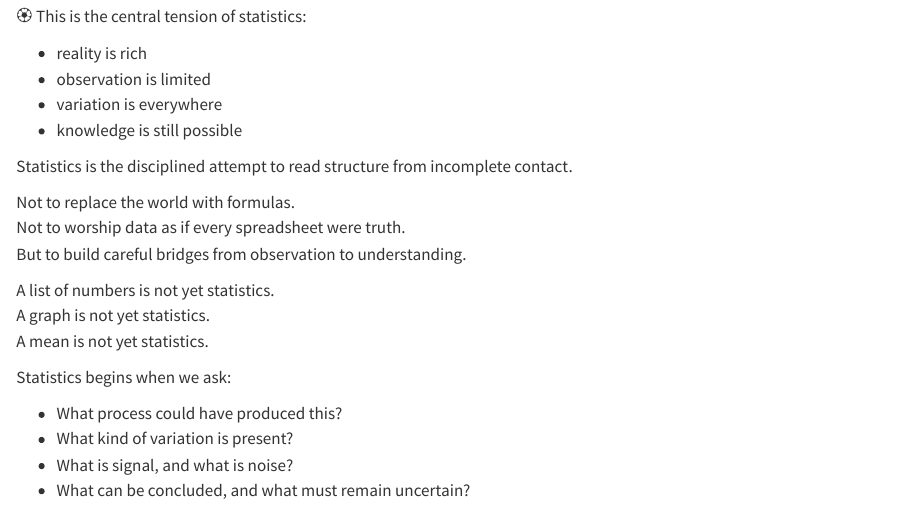
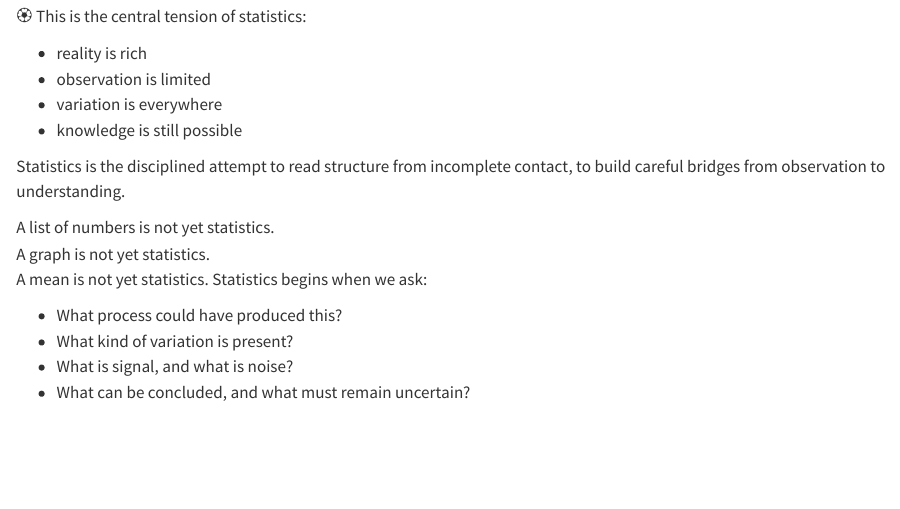
Before and after one commit to JulTob/Data, a Quarto document (statistics/index.qmd): the page in a window 1100 px wide, from 350 px down. Rendered offline with R 4.5, knitr and Pandoc in place of Quarto, with nearby package versions.

Commit message:
Update index.qmd

```diff
--- a/statistics/index.qmd
+++ b/statistics/index.qmd
@@ -22,16 +22,11 @@ We arrive later, with data.
 - variation is everywhere
 - knowledge is still possible
 
-Statistics is the disciplined attempt to read structure from incomplete contact.
-
-Not to replace the world with formulas.
-Not to worship data as if every spreadsheet were truth.
-But to build careful bridges from observation to understanding.
+Statistics is the disciplined attempt to read structure from incomplete contact, to build careful bridges from observation to understanding.
 
 A list of numbers is not yet statistics.
 A graph is not yet statistics.
 A mean is not yet statistics.
-
 Statistics begins when we ask:
 
 - What process could have produced this?
```
